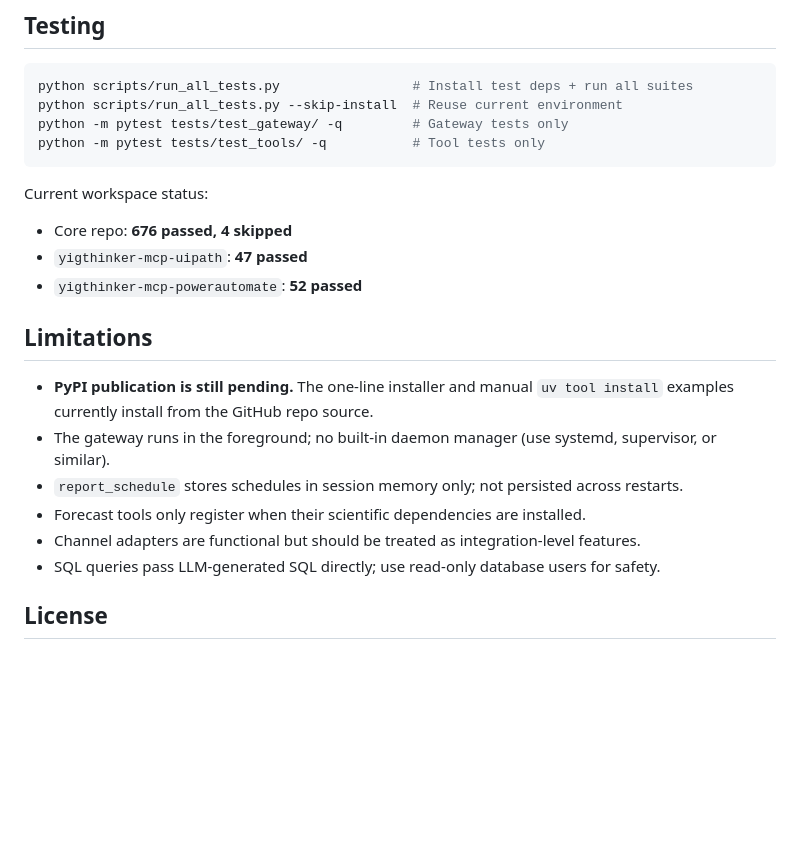
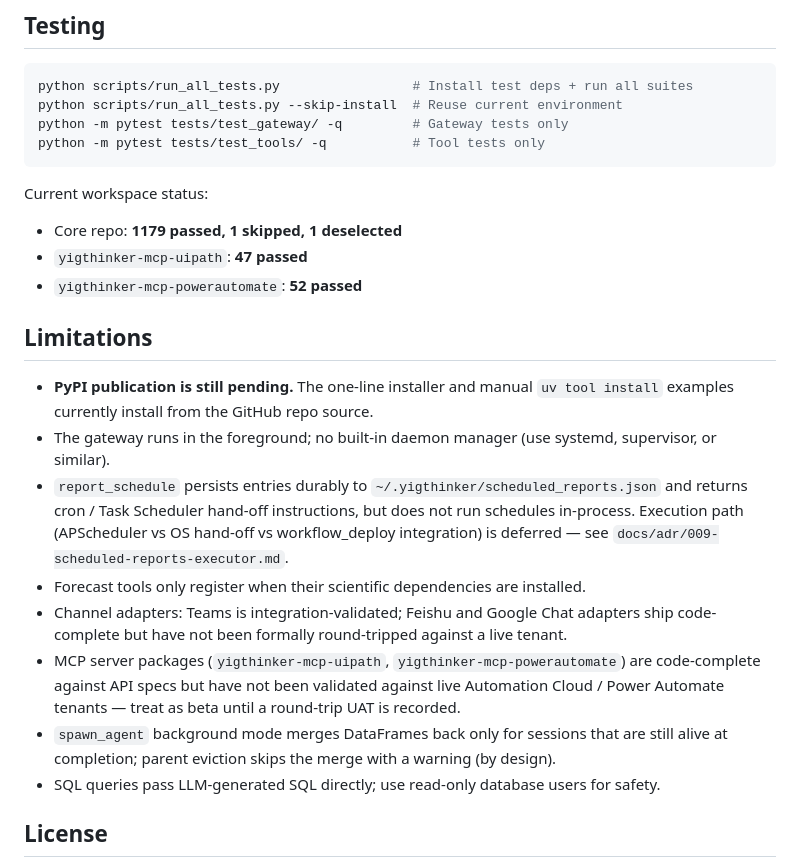
Before and after one commit to Henghenggao/Yigthinker, a Markdown page: README.md, the part around one of its changes. Drawn GitHub-style; blank space fills up the shorter version.

```diff
--- a/README.md
+++ b/README.md
@@ -256,7 +263,7 @@ python -m pytest tests/test_tools/ -q           # Tool tests only
 
 Current workspace status:
 
-- Core repo: **676 passed, 4 skipped**
+- Core repo: **1179 passed, 1 skipped, 1 deselected**
 - `yigthinker-mcp-uipath`: **47 passed**
 - `yigthinker-mcp-powerautomate`: **52 passed**
 
@@ -264,9 +271,11 @@ Current workspace status:
 
 - **PyPI publication is still pending.** The one-line installer and manual `uv tool install` examples currently install from the GitHub repo source.
 - The gateway runs in the foreground; no built-in daemon manager (use systemd, supervisor, or similar).
-- `report_schedule` stores schedules in session memory only; not persisted across restarts.
+- `report_schedule` persists entries durably to `~/.yigthinker/scheduled_reports.json` and returns cron / Task Scheduler hand-off instructions, but does not run schedules in-process. Execution path (APScheduler vs OS hand-off vs workflow_deploy integration) is deferred — see `docs/adr/009-scheduled-reports-executor.md`.
 - Forecast tools only register when their scientific dependencies are installed.
-- Channel adapters are functional but should be treated as integration-level features.
+- Channel adapters: Teams is integration-validated; Feishu and Google Chat adapters ship code-complete but have not been formally round-tripped against a live tenant.
+- MCP server packages (`yigthinker-mcp-uipath`, `yigthinker-mcp-powerautomate`) are code-complete against API specs but have not been validated against live Automation Cloud / Power Automate tenants — treat as beta until a round-trip UAT is recorded.
+- `spawn_agent` background mode merges DataFrames back only for sessions that are still alive at completion; parent eviction skips the merge with a warning (by design).
 - SQL queries pass LLM-generated SQL directly; use read-only database users for safety.
 
 ## License
```
Also changed, not shown: other parts of README.md (+15 -8 lines).
